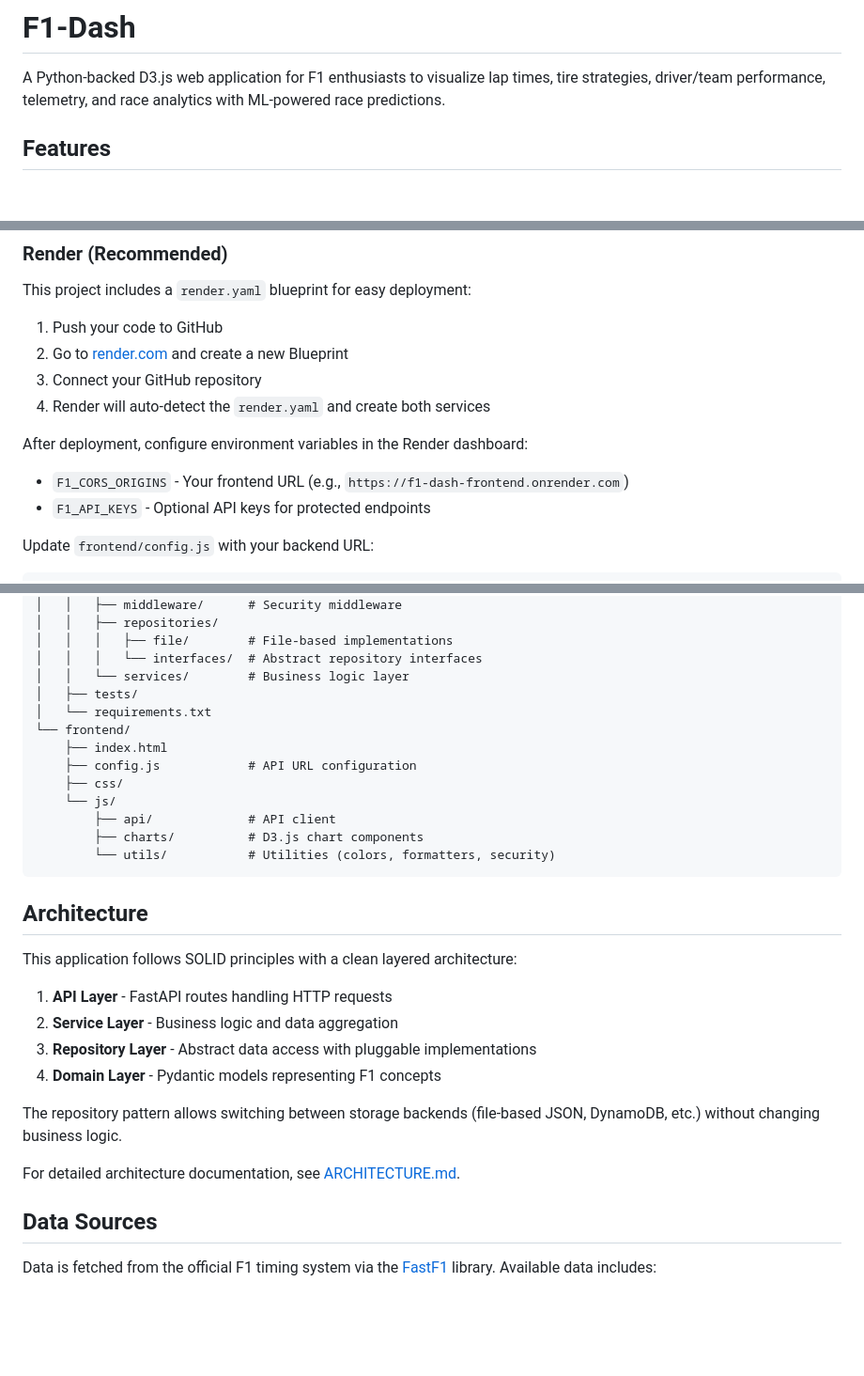
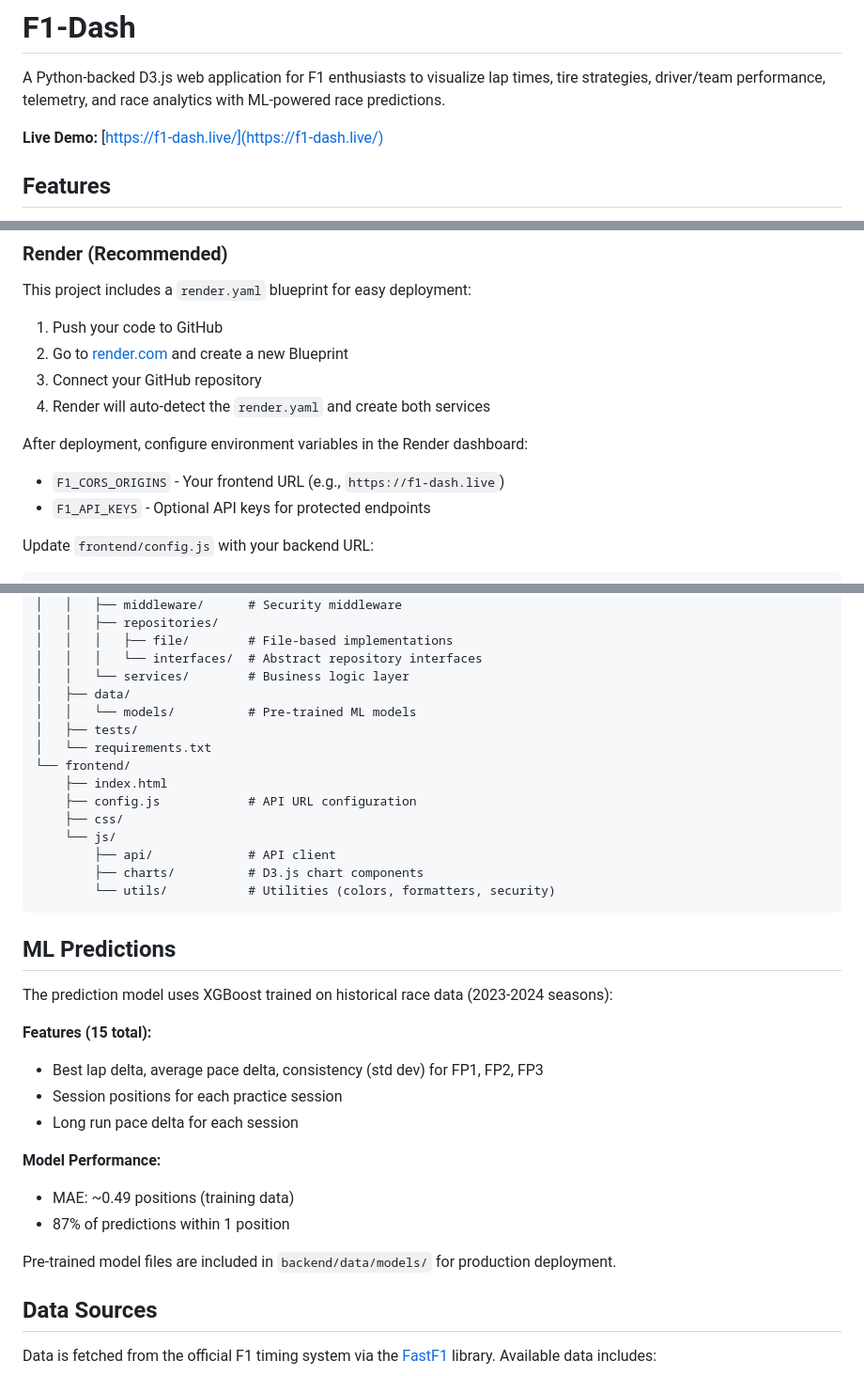
Before and after one commit to rhtnr/F1-Dash, a Markdown page: README.md, 3 parts joined by grey strips. Shown: that part at 94% size. Rendered like a GitHub page; blank space fills up the shorter version.

````diff
--- a/README.md
+++ b/README.md
@@ -1,6 +1,8 @@
 # F1-Dash
 
 A Python-backed D3.js web application for F1 enthusiasts to visualize lap times, tire strategies, driver/team performance, telemetry, and race analytics with ML-powered race predictions.
+
+**Live Demo:** [https://f1-dash.live/](https://f1-dash.live/)
 
 ## Features
 
@@ -90,7 +157,7 @@ This project includes a `render.yaml` blueprint for easy deployment:
 4. Render will auto-detect the `render.yaml` and create both services
 
 After deployment, configure environment variables in the Render dashboard:
-- `F1_CORS_ORIGINS` - Your frontend URL (e.g., `https://f1-dash-frontend.onrender.com`)
+- `F1_CORS_ORIGINS` - Your frontend URL (e.g., `https://f1-dash.live`)
 - `F1_API_KEYS` - Optional API keys for protected endpoints
 
 Update `frontend/config.js` with your backend URL:
@@ -190,6 +256,8 @@ f1-dash/
 │   │   │   ├── file/        # File-based implementations
 │   │   │   └── interfaces/  # Abstract repository interfaces
 │   │   └── services/        # Business logic layer
+│   ├── data/
+│   │   └── models/          # Pre-trained ML models
 │   ├── tests/
 │   └── requirements.txt
 └── frontend/
@@ -202,18 +270,20 @@ f1-dash/
         └── utils/           # Utilities (colors, formatters, security)
 ```
 
-## Architecture
+## ML Predictions
 
-This application follows SOLID principles with a clean layered architecture:
+The prediction model uses XGBoost trained on historical race data (2023-2024 seasons):
 
-1. **API Layer** - FastAPI routes handling HTTP requests
-2. **Service Layer** - Business logic and data aggregation
-3. **Repository Layer** - Abstract data access with pluggable implementations
-4. **Domain Layer** - Pydantic models representing F1 concepts
+**Features (15 total):**
+- Best lap delta, average pace delta, consistency (std dev) for FP1, FP2, FP3
+- Session positions for each practice session
+- Long run pace delta for each session
 
-The repository pattern allows switching between storage backends (file-based JSON, DynamoDB, etc.) without changing business logic.
+**Model Performance:**
+- MAE: ~0.49 positions (training data)
+- 87% of predictions within 1 position
 
-For detailed architecture documentation, see [ARCHITECTURE.md](./ARCHITECTURE.md).
+Pre-trained model files are included in `backend/data/models/` for production deployment.
 
 ## Data Sources
 
````
Also changed, not shown: other parts of README.md (+66 -2 lines).
